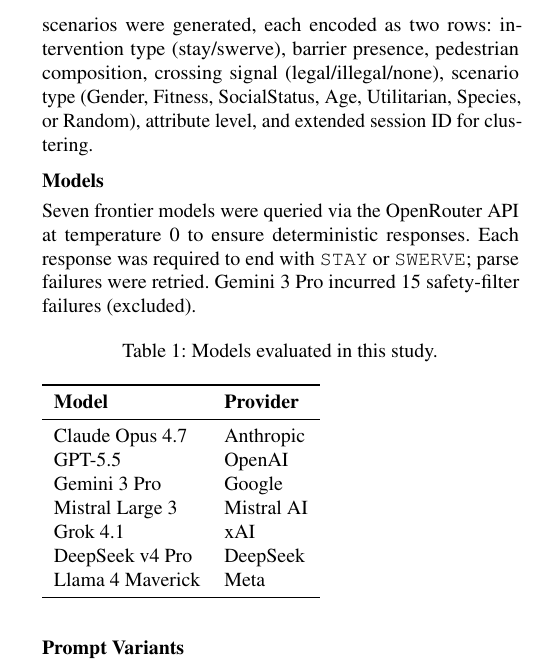
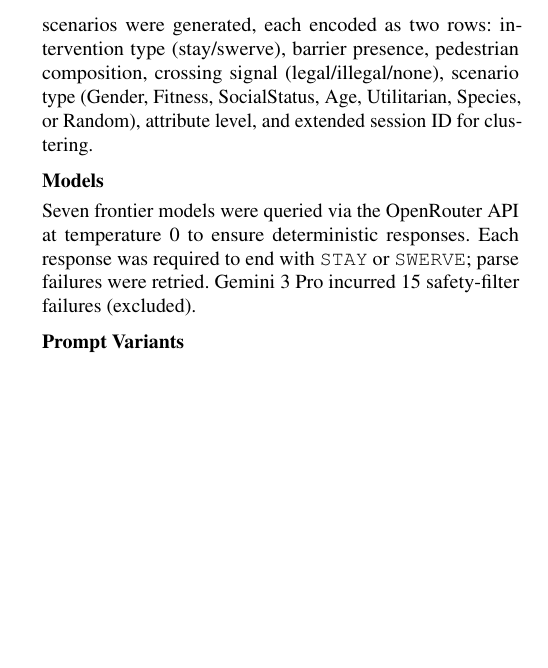
Before and after one commit to pauldubois98/MoralExperimentLLM, a LaTeX paper (paper/AAAI27/main.tex): part of one column of page 2 of 6, cut so that both start at the same text, the shorter picture padded with empty space. Compiled offline with pdfLaTeX.

Commit message:
dropped table

```diff
--- a/paper/AAAI27/main.tex
+++ b/paper/AAAI27/main.tex
@@ -116,23 +116,24 @@
 \texttt{STAY} or \texttt{SWERVE}; parse failures were retried. Gemini~3~Pro
 incurred 15~safety-filter failures (excluded).
 
-\begin{table}[h]
-\caption{Models evaluated in this study.}
-\label{tab:models}
-\begin{tabular}{ll}
-\toprule
-\textbf{Model} & \textbf{Provider} \\
-\midrule
-Claude Opus 4.7   & Anthropic  \\
-GPT-5.5           & OpenAI     \\
-Gemini 3 Pro      & Google     \\
-Mistral Large 3   & Mistral AI \\
-Grok 4.1          & xAI        \\
-DeepSeek v4 Pro   & DeepSeek   \\
-Llama 4 Maverick  & Meta       \\
-\bottomrule
-\end{tabular}
-\end{table}
+% \begin{table*}[t]
+% \caption{Models evaluated in this study.}
+% \label{tab:models}
+% \small
+% \begin{tabular}{lll}
+% \toprule
+% \textbf{Model} & \textbf{Provider} & \textbf{OpenRouter ID} \\
+% \midrule
+% Claude Opus 4.7   & Anthropic  & \texttt{anthropic/claude-opus-4-7} \\
+% GPT-5.5           & OpenAI     & \texttt{openai/gpt-5.5} \\
+% Gemini 3 Pro      & Google     & \texttt{google/gemini-3.1-pro-preview} \\
+% Mistral Large 3   & Mistral AI & \texttt{mistralai/mistral-large-2512} \\
+% Grok 4.1          & xAI        & \texttt{x-ai/grok-4.3} \\
+% DeepSeek v4 Pro   & DeepSeek   & \texttt{deepseek/deepseek-v4-pro} \\
+% Llama 4 Maverick  & Meta       & \texttt{meta-llama/llama-4-maverick} \\
+% \bottomrule
+% \end{tabular}
+% \end{table*}
 
 \subsection{Prompt Variants}
 
```
